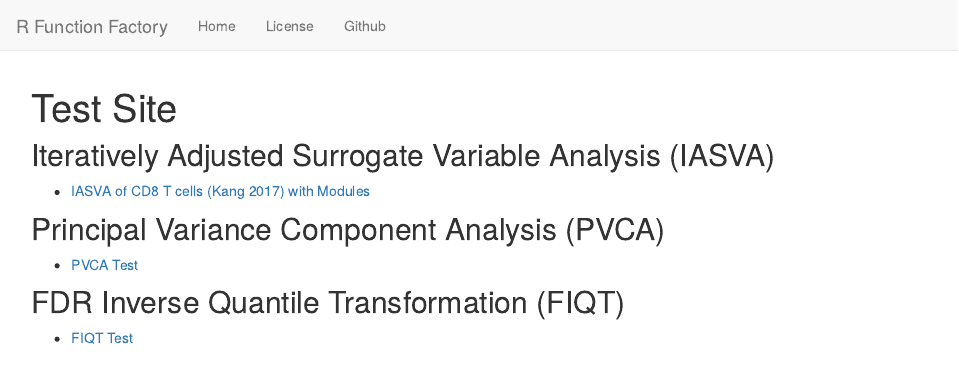
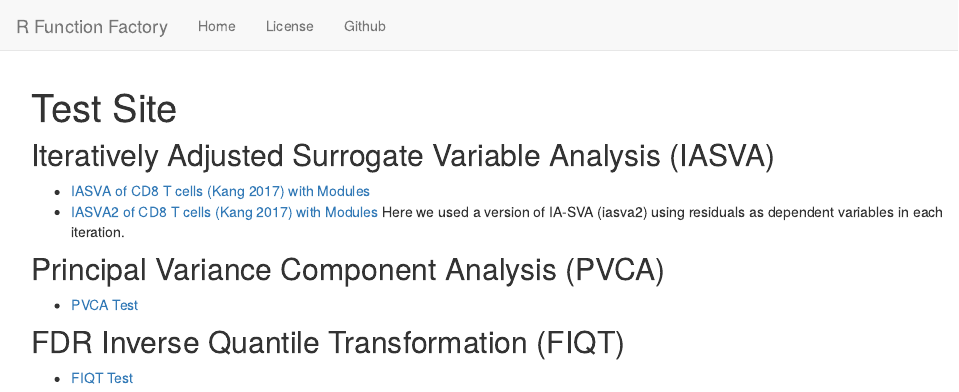
Before and after one commit to dleelab/leedonghyung, an R Markdown document (analysis/index.Rmd): the page in a window 1100 px wide, from its top. Rendered offline with R 4.5, knitr and Pandoc, with nearby package versions; drawn as R Markdown's standard HTML page in place of the format the file asks for.

Commit message:
iasva2 added

```diff
--- a/analysis/index.Rmd
+++ b/analysis/index.Rmd
@@ -8,7 +8,7 @@ output:
 
 ## Iteratively Adjusted Surrogate Variable Analysis (IASVA)
 * [IASVA of CD8 T cells (Kang 2017) with Modules](Analyze.PBMCs.CD8.T.iasva.html)
-
+* [IASVA2 of CD8 T cells (Kang 2017) with Modules](Analyze.PBMCs.CD8.T.iasva2.html) Here we used a version of IA-SVA (iasva2) using residuals as dependent variables in each iteration.
 
 ## Principal Variance Component Analysis (PVCA)
 * [PVCA Test](pvca.test.html)
```
